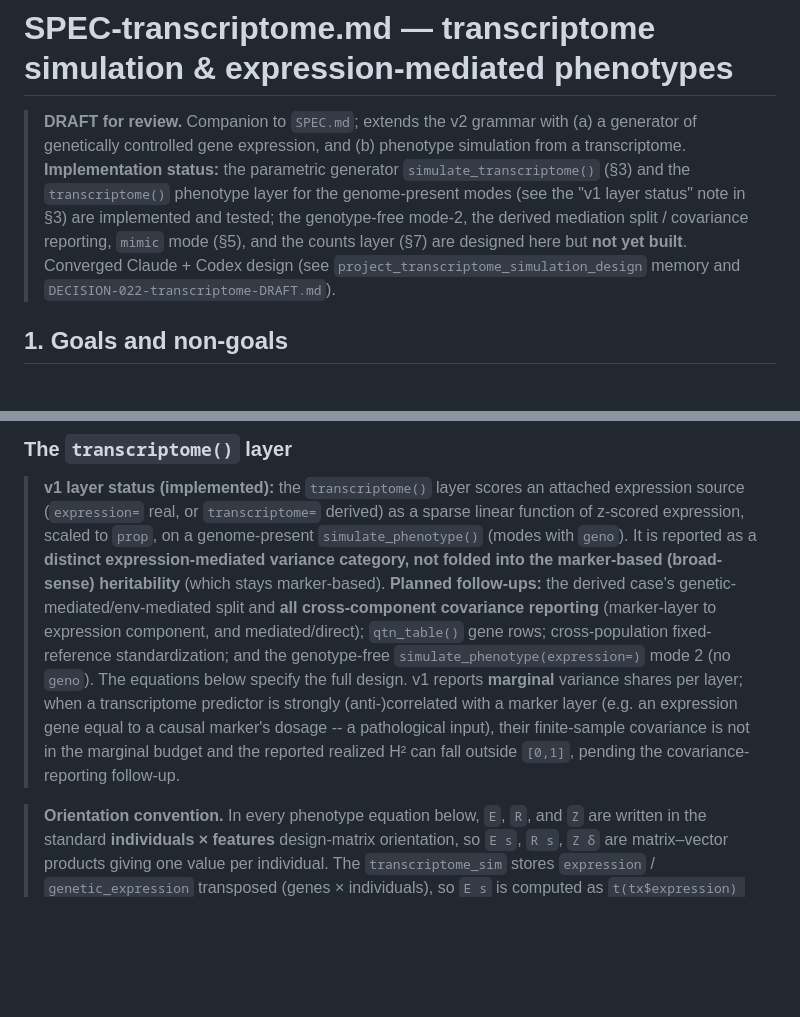
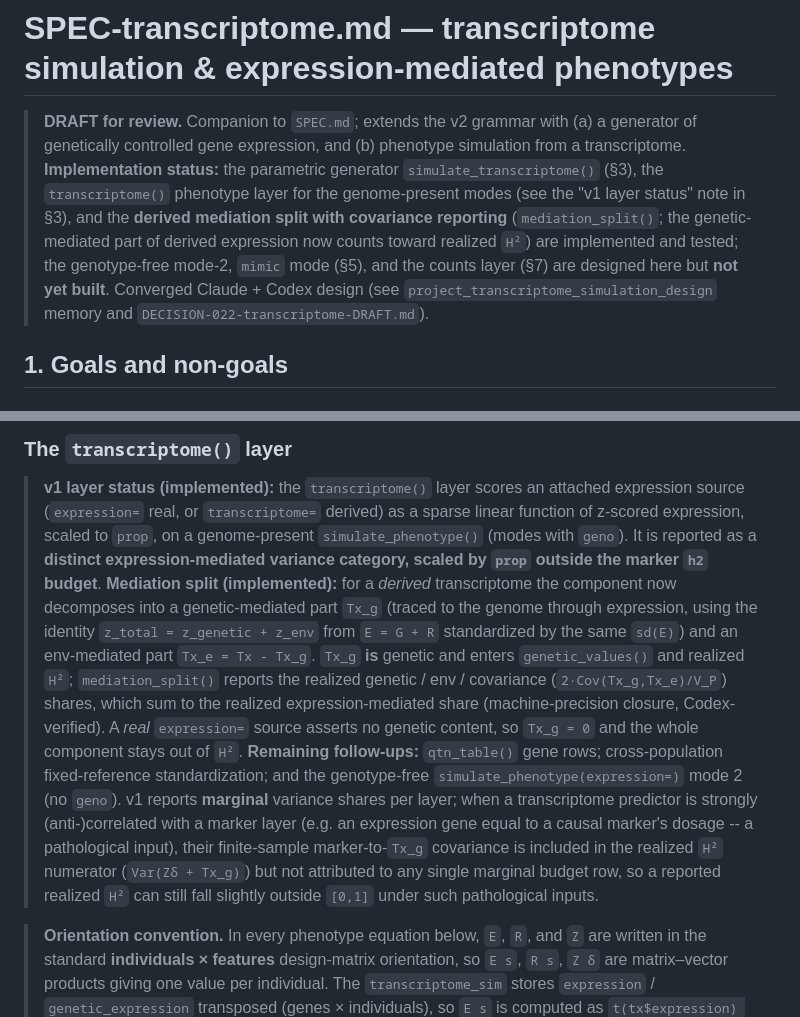
Before and after one commit to samuelbfernandes/simplePHENOTYPES, a Markdown page: docs/SPEC-transcriptome.md, 2 parts joined by grey strips. Rendered like a GitHub page; blank space fills up the shorter version.

Commit message:
docs(spec): mark derived mediation split as implemented (mediation_split, Tx_g in H²)

```diff
--- a/docs/SPEC-transcriptome.md
+++ b/docs/SPEC-transcriptome.md
@@ -3,11 +3,12 @@
 > **DRAFT for review.** Companion to `SPEC.md`; extends the v2 grammar with (a) a
 > generator of genetically controlled gene expression, and (b) phenotype
 > simulation from a transcriptome. **Implementation status:** the parametric
-> generator `simulate_transcriptome()` (§3) and the `transcriptome()` phenotype
-> layer for the genome-present modes (see the "v1 layer status" note in §3) are
-> implemented and tested; the genotype-free mode-2, the derived mediation split /
-> covariance reporting, `mimic` mode (§5), and the counts layer (§7) are designed
-> here but **not yet built**. Converged
+> generator `simulate_transcriptome()` (§3), the `transcriptome()` phenotype
+> layer for the genome-present modes (see the "v1 layer status" note in §3), and
+> the **derived mediation split with covariance reporting** (`mediation_split()`;
+> the genetic-mediated part of derived expression now counts toward realized `H²`)
+> are implemented and tested; the genotype-free mode-2, `mimic` mode (§5), and the
+> counts layer (§7) are designed here but **not yet built**. Converged
 > Claude + Codex design (see `project_transcriptome_simulation_design` memory and
 > `DECISION-022-transcriptome-DRAFT.md`).
 
@@ -145,18 +146,25 @@ simulate_phenotype(geno, expression = E) |>
 > attached expression source (`expression=` real, or `transcriptome=` derived) as
 > a sparse linear function of z-scored expression, scaled to `prop`, on a
 > genome-present `simulate_phenotype()` (modes with `geno`). It is reported as a
-> **distinct expression-mediated variance category, not folded into the marker-based (broad-sense)
-> heritability** (which stays marker-based). **Planned follow-ups:** the derived
-> case's genetic-mediated/env-mediated split and **all cross-component covariance
-> reporting** (marker-layer to expression component, and mediated/direct);
-> `qtn_table()` gene rows; cross-population fixed-reference standardization; and the
-> genotype-free `simulate_phenotype(expression=)` mode 2 (no `geno`). The equations
-> below specify the full design. v1 reports **marginal** variance shares per layer;
-> when a transcriptome predictor is strongly (anti-)correlated with a marker layer
-> (e.g. an expression gene equal to a causal marker's dosage -- a pathological
-> input), their finite-sample covariance is not in the marginal budget and the
-> reported realized H² can fall outside `[0,1]`, pending the covariance-reporting
-> follow-up.
+> **distinct expression-mediated variance category, scaled by `prop` outside the
+> marker `h2` budget**. **Mediation split (implemented):** for a *derived*
+> transcriptome the component now decomposes into a genetic-mediated part `Tx_g`
+> (traced to the genome through expression, using the identity
+> `z_total = z_genetic + z_env` from `E = G + R` standardized by the same `sd(E)`)
+> and an env-mediated part `Tx_e = Tx - Tx_g`. `Tx_g` **is** genetic and enters
+> `genetic_values()` and realized `H²`; `mediation_split()` reports the realized
+> genetic / env / covariance (`2·Cov(Tx_g,Tx_e)/V_P`) shares, which sum to the
+> realized expression-mediated share (machine-precision closure, Codex-verified).
+> A *real* `expression=` source asserts no genetic content, so `Tx_g = 0` and the
+> whole component stays out of `H²`. **Remaining follow-ups:** `qtn_table()` gene
+> rows; cross-population fixed-reference standardization; and the genotype-free
+> `simulate_phenotype(expression=)` mode 2 (no `geno`). v1 reports **marginal**
+> variance shares per layer; when a transcriptome predictor is strongly
+> (anti-)correlated with a marker layer (e.g. an expression gene equal to a causal
+> marker's dosage -- a pathological input), their finite-sample marker-to-`Tx_g`
+> covariance is included in the realized `H²` numerator (`Var(Zδ + Tx_g)`) but not
+> attributed to any single marginal budget row, so a reported realized `H²` can
+> still fall slightly outside `[0,1]` under such pathological inputs.
 
 > **Orientation convention.** In every phenotype equation below, `E`, `R`, and `Z`
 > are written in the standard **individuals × features** design-matrix orientation,
```
